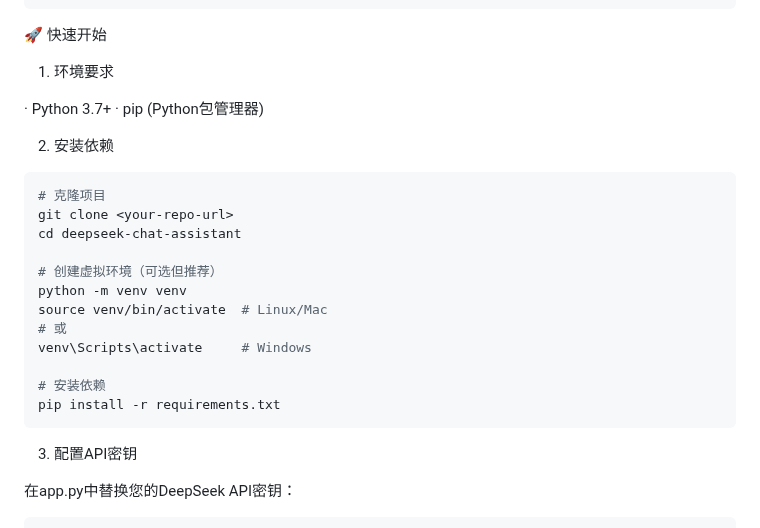
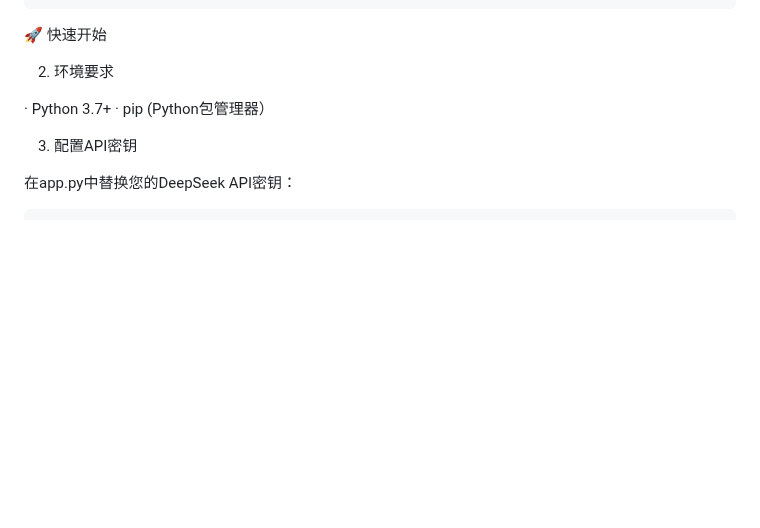
Before and after one commit to vue520/DeepSeek_api_useful, a Markdown page: README.md, the part around the change. Drawn GitHub-style; blank space fills up the shorter version.

Commit message:
更新 README.md

````diff
--- a/README.md
+++ b/README.md
@@ -31,27 +31,10 @@ deepseek-chat-assistant/
 
 🚀 快速开始
 
-1. 环境要求
+2. 环境要求
 
 · Python 3.7+
-· pip (Python包管理器)
-
-2. 安装依赖
-
-```bash
-# 克隆项目
-git clone <your-repo-url>
-cd deepseek-chat-assistant
-
-# 创建虚拟环境（可选但推荐）
-python -m venv venv
-source venv/bin/activate  # Linux/Mac
-# 或
-venv\Scripts\activate     # Windows
-
-# 安装依赖
-pip install -r requirements.txt
-```
+· pip (Python包管理器）
 
 3. 配置API密钥
 
````
